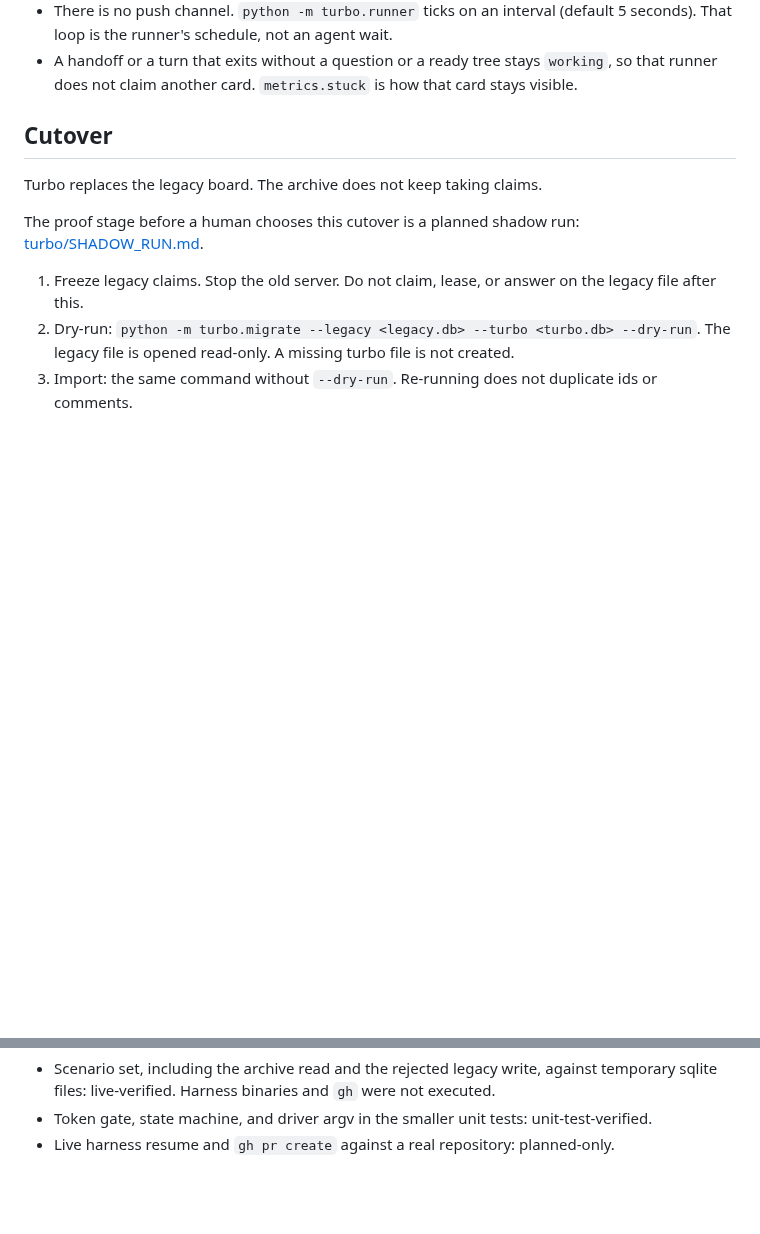
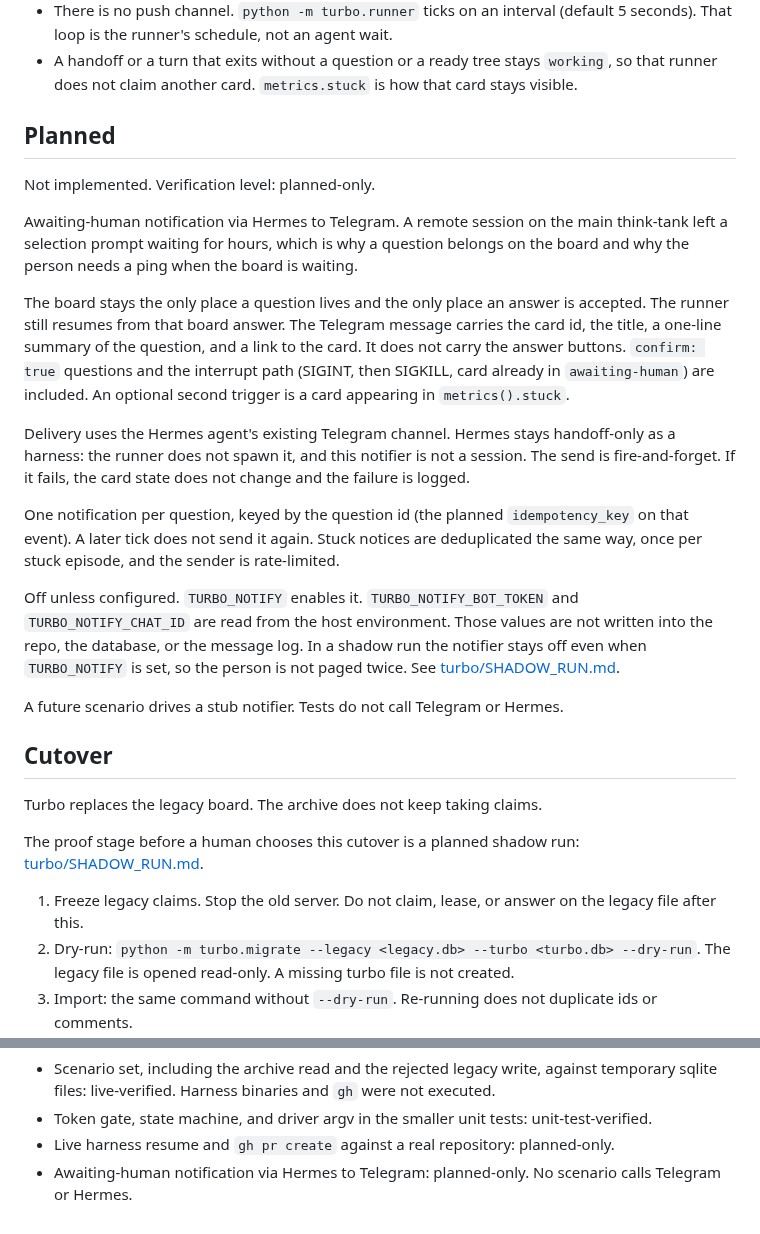
Before and after one commit to plainOldCode/think-tank, a Markdown page: TURBO.md, 2 parts joined by grey strips. Drawn GitHub-style; blank space fills up the shorter version.

Commit message:
Document a planned Telegram ping when a card is awaiting a human.
The board stays the only place an answer is accepted. Hermes delivers the notice, the notifier is off unless configured, and a shadow run does not send it.

Co-authored-by: SeungKun Shim <nodelay@gmail.com>

```diff
--- a/TURBO.md
+++ b/TURBO.md
@@ -52,6 +52,22 @@ Open, with the choice this cut made:
 - Cursor's continued turn and Grok Bot's same-conversation context were not confirmed. OpenCode and Hermes stay handoff-only. No CLI is invented for them.
 - There is no push channel. `python -m turbo.runner` ticks on an interval (default 5 seconds). That loop is the runner's schedule, not an agent wait.
 - A handoff or a turn that exits without a question or a ready tree stays `working`, so that runner does not claim another card. `metrics.stuck` is how that card stays visible.
+
+## Planned
+
+Not implemented. Verification level: planned-only.
+
+Awaiting-human notification via Hermes to Telegram. A remote session on the main think-tank left a selection prompt waiting for hours, which is why a question belongs on the board and why the person needs a ping when the board is waiting.
+
+The board stays the only place a question lives and the only place an answer is accepted. The runner still resumes from that board answer. The Telegram message carries the card id, the title, a one-line summary of the question, and a link to the card. It does not carry the answer buttons. `confirm: true` questions and the interrupt path (SIGINT, then SIGKILL, card already in `awaiting-human`) are included. An optional second trigger is a card appearing in `metrics().stuck`.
+
+Delivery uses the Hermes agent's existing Telegram channel. Hermes stays handoff-only as a harness: the runner does not spawn it, and this notifier is not a session. The send is fire-and-forget. If it fails, the card state does not change and the failure is logged.
+
+One notification per question, keyed by the question id (the planned `idempotency_key` on that event). A later tick does not send it again. Stuck notices are deduplicated the same way, once per stuck episode, and the sender is rate-limited.
+
+Off unless configured. `TURBO_NOTIFY` enables it. `TURBO_NOTIFY_BOT_TOKEN` and `TURBO_NOTIFY_CHAT_ID` are read from the host environment. Those values are not written into the repo, the database, or the message log. In a shadow run the notifier stays off even when `TURBO_NOTIFY` is set, so the person is not paged twice. See [turbo/SHADOW_RUN.md](turbo/SHADOW_RUN.md).
+
+A future scenario drives a stub notifier. Tests do not call Telegram or Hermes.
 
 ## Cutover
 
@@ -183,3 +199,4 @@ CI runs secret-scan, pytest, mypy, the UI smoke, and `scripts/scenario-coverage.
 - Scenario set, including the archive read and the rejected legacy write, against temporary sqlite files: live-verified. Harness binaries and `gh` were not executed.
 - Token gate, state machine, and driver argv in the smaller unit tests: unit-test-verified.
 - Live harness resume and `gh pr create` against a real repository: planned-only.
+- Awaiting-human notification via Hermes to Telegram: planned-only. No scenario calls Telegram or Hermes.
```
Also changed, not shown: turbo/SHADOW_RUN.md (+1 -1 lines).
